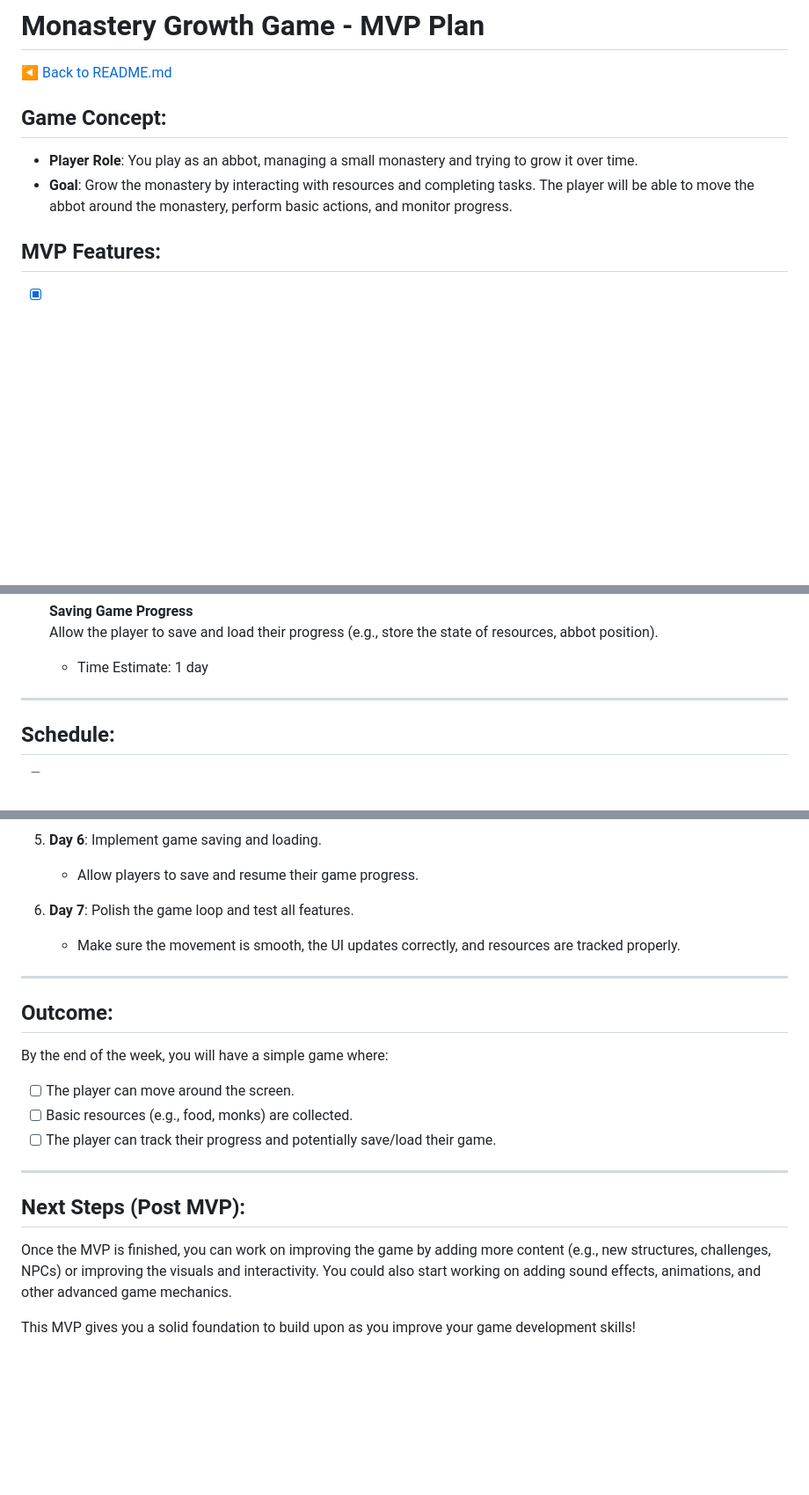
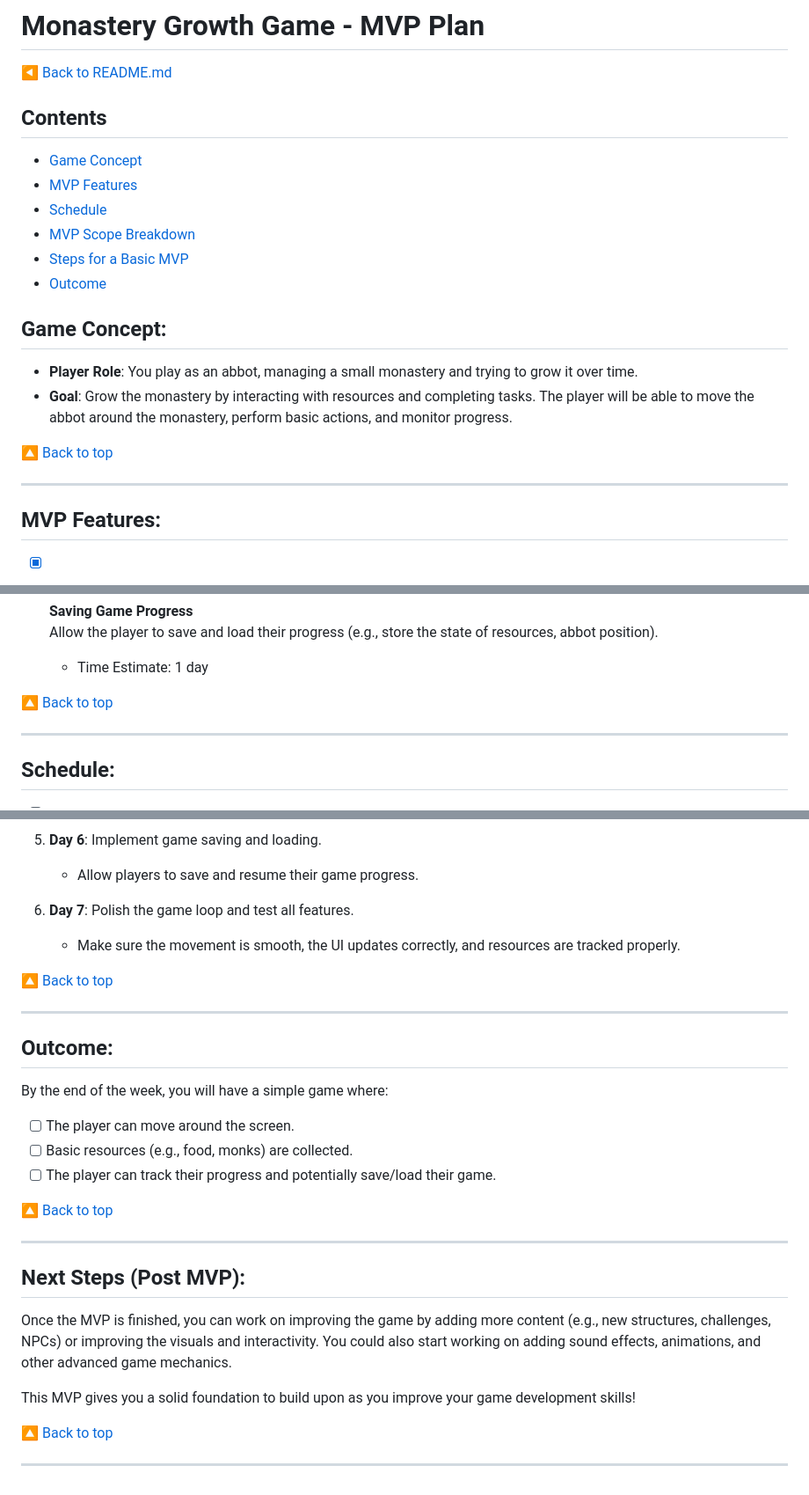
Before and after one commit to csmatthew/MonasteryProject, a Markdown page: planning/MVP-G1.md, 3 parts joined by grey strips. Shown at 88% size. Drawn GitHub-style; blank space fills up the shorter version.

Commit message:
add 'back to top' links

```diff
--- a/planning/MVP-G1.md
+++ b/planning/MVP-G1.md
@@ -1,9 +1,23 @@
 # Monastery Growth Game - MVP Plan
 ◀️ [Back to README.md](../README.md)
+
+## Contents
+
+- [Game Concept](#game-concept)
+- [MVP Features](#mvp-features)
+- [Schedule](#schedule)
+- [MVP Scope Breakdown](#mvp-scope-breakdown)
+- [Steps for a Basic MVP](#steps-for-a-basic-mvp)
+- [Outcome](#outcome)
 
 ## Game Concept:
 - **Player Role**: You play as an abbot, managing a small monastery and trying to grow it over time.
 - **Goal**: Grow the monastery by interacting with resources and completing tasks. The player will be able to move the abbot around the monastery, perform basic actions, and monitor progress.
+
+
+[🔼 Back to top](#contents)
+
+---
 
 ## MVP Features:
 
@@ -34,6 +48,8 @@
 - [ ] **Saving Game Progress**
    Allow the player to save and load their progress (e.g., store the state of resources, abbot position).
    - Time Estimate: 1 day
+
+[🔼 Back to top](#contents)
 
 ---
 
@@ -110,6 +130,8 @@
 6. **Day 7**: Polish the game loop and test all features.
    - Make sure the movement is smooth, the UI updates correctly, and resources are tracked properly.
 
+[🔼 Back to top](#contents)
+
 ---
 
 ## Outcome:
@@ -118,9 +140,15 @@ By the end of the week, you will have a simple game where:
 - [ ] Basic resources (e.g., food, monks) are collected.
 - [ ] The player can track their progress and potentially save/load their game.
 
+[🔼 Back to top](#contents)
+
 ---
 
 ## Next Steps (Post MVP):
 Once the MVP is finished, you can work on improving the game by adding more content (e.g., new structures, challenges, NPCs) or improving the visuals and interactivity. You could also start working on adding sound effects, animations, and other advanced game mechanics.
 
 This MVP gives you a solid foundation to build upon as you improve your game development skills!
+
+[🔼 Back to top](#contents)
+
+---
```
Also changed, not shown: other parts of planning/MVP-G1.md (+4 -0 lines).
